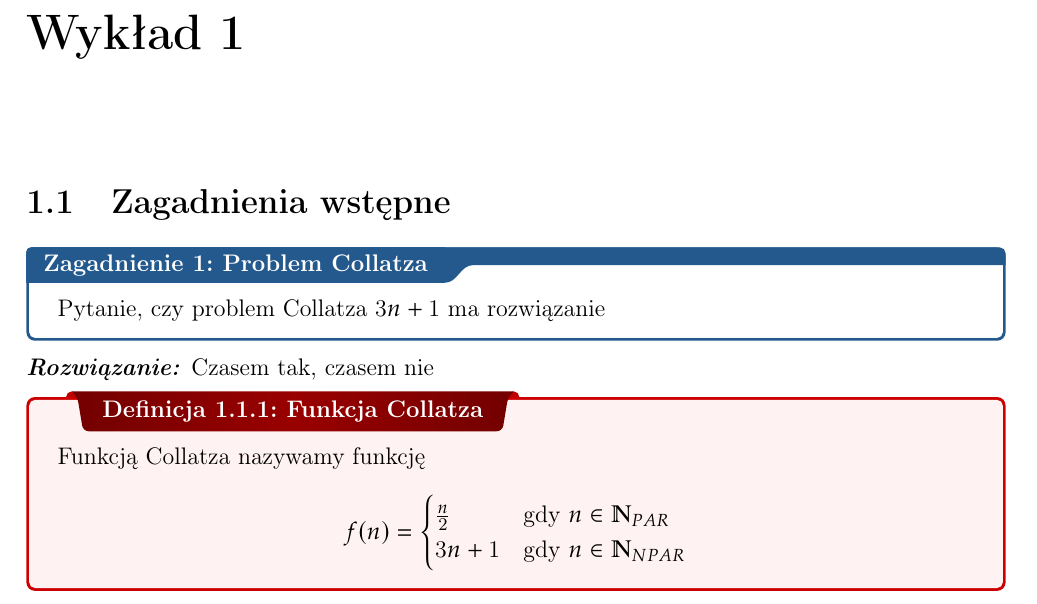
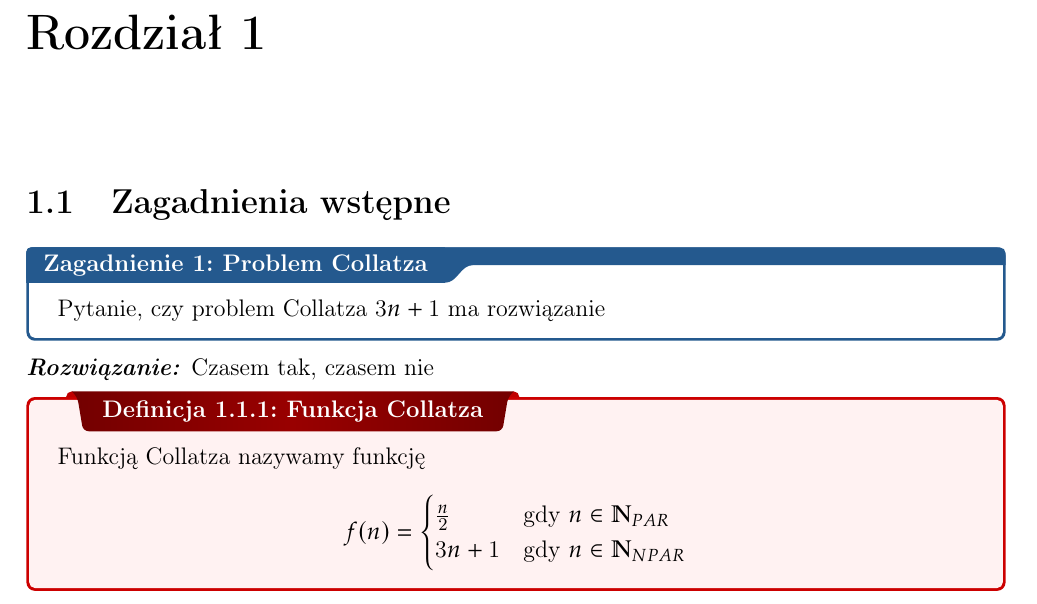
Before and after one commit to piotr-sobieraj/latex-szablon-notatek, a LaTeX thesis (main.tex, which reads chapters/chapter01.tex, macros.tex): part of page 3 of 3, cut at the place of the change. Compiled offline with pdfLaTeX.

Commit message:
Separate files

```diff
--- /dev/null
+++ b/chapters/chapter01.tex
@@ -0,0 +1,25 @@
+\chapter{}
+\section{Zagadnienia wstępne}
+
+\qs{Problem Collatza}{Pytanie, czy problem Collatza $3n + 1$ ma rozwiązanie}
+\sol Czasem tak, czasem nie
+
+
+
+
+\dfn{Funkcja Collatza}{
+Funkcją Collatza nazywamy funkcję
+\begin{equation*}
+f(n)=
+    \begin{cases}
+        \frac{n}{2} & \text{gdy } n \in \mathbb{N}_{PAR} \\
+        3n + 1 & \text{gdy } n \in \mathbb{N}_{NPAR}
+    \end{cases}
+\end{equation*}
+}
+
+\ex{}{To jest przykład}
+
+\nt{Moja notka moja notka}
+
+\thm{}{If $x\in$ open set $V$ then $\exists$ $\delta>0$ such that $B_{\delta}(x)\subset V$}
--- a/macros.tex
+++ b/macros.tex
@@ -88,5 +88,5 @@
 \newcommand{\solve}[1]{\setlength{\parindent}{0cm}\textbf{\textit{Solution: }}\setlength{\parindent}{1cm}#1 \Qed}
 
 
-\renewcommand{\chaptername}{Wykład}
+\renewcommand{\chaptername}{Rozdział}
 \renewcommand{\contentsname}{Spis treści}
--- a/main.tex
+++ b/main.tex
@@ -6,44 +6,18 @@
 
 
 
-\title{\Huge{Szablon notatek}}
-\author{\huge{Piotr Sobieraj}}
-\date{wiosna 2023}
-
 \begin{document}
 \input{titlepage}
 
-% \maketitle
 \newpage
 \pdfbookmark[section]{\contentsname}{toc}
 \tableofcontents
 
-
-\chapter{}
-\section{Zagadnienia wstępne}
-
-\qs{Problem Collatza}{Pytanie, czy problem Collatza $3n + 1$ ma rozwiązanie}
-\sol Czasem tak, czasem nie
+\input{chapters/chapter01.tex}
 
 
 
 
-\dfn{Funkcja Collatza}{
-Funkcją Collatza nazywamy funkcję
-\begin{equation*}
-f(n)=
-    \begin{cases}
-        \frac{n}{2} & \text{gdy } n \in \mathbb{N}_{PAR} \\
-        3n + 1 & \text{gdy } n \in \mathbb{N}_{NPAR}
-    \end{cases}
-\end{equation*}
-}
-
-\ex{}{To jest przykład}
-
-\nt{Moja notka moja notka}
-
-\thm{}{If $x\in$ open set $V$ then $\exists$ $\delta>0$ such that $B_{\delta}(x)\subset V$}
 
 
 \end{document}
```
